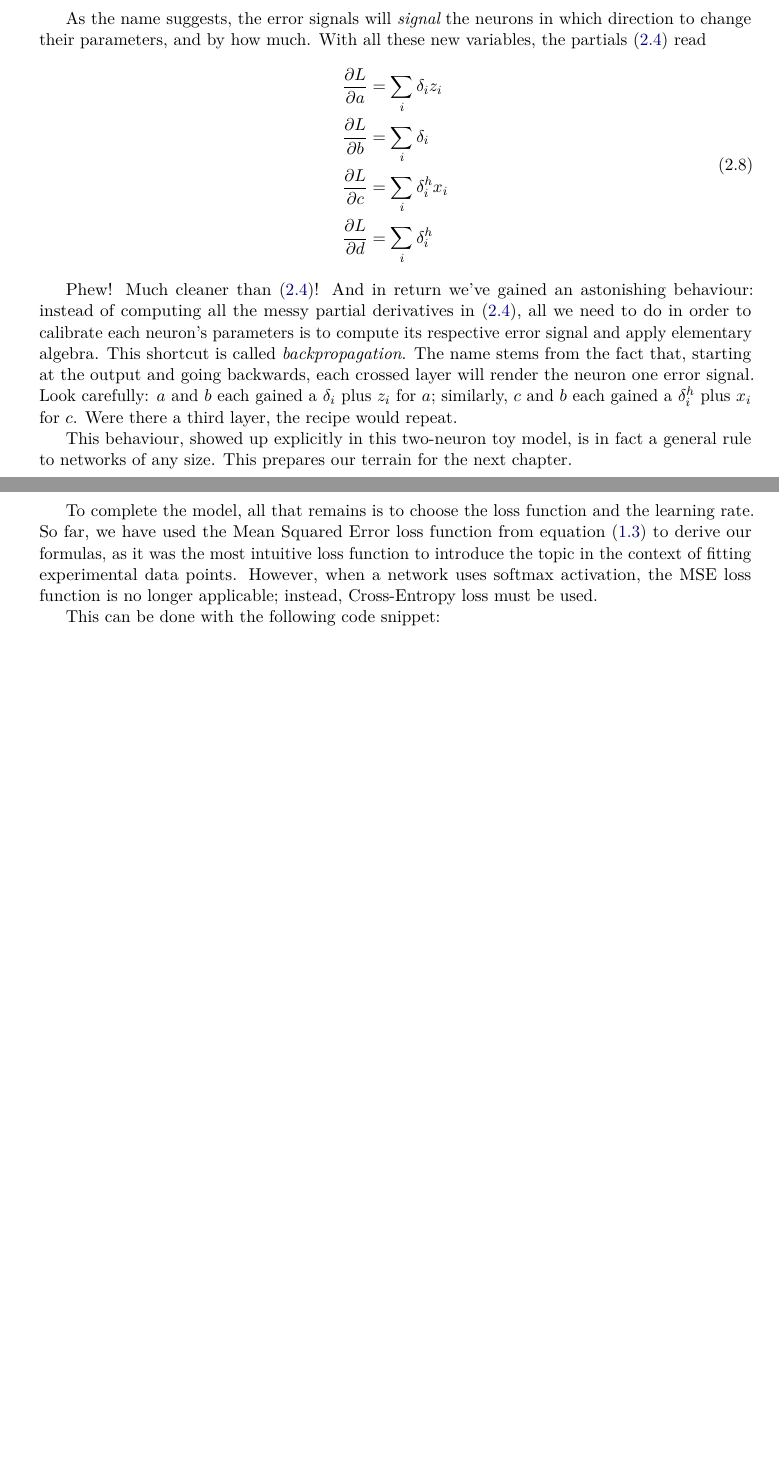
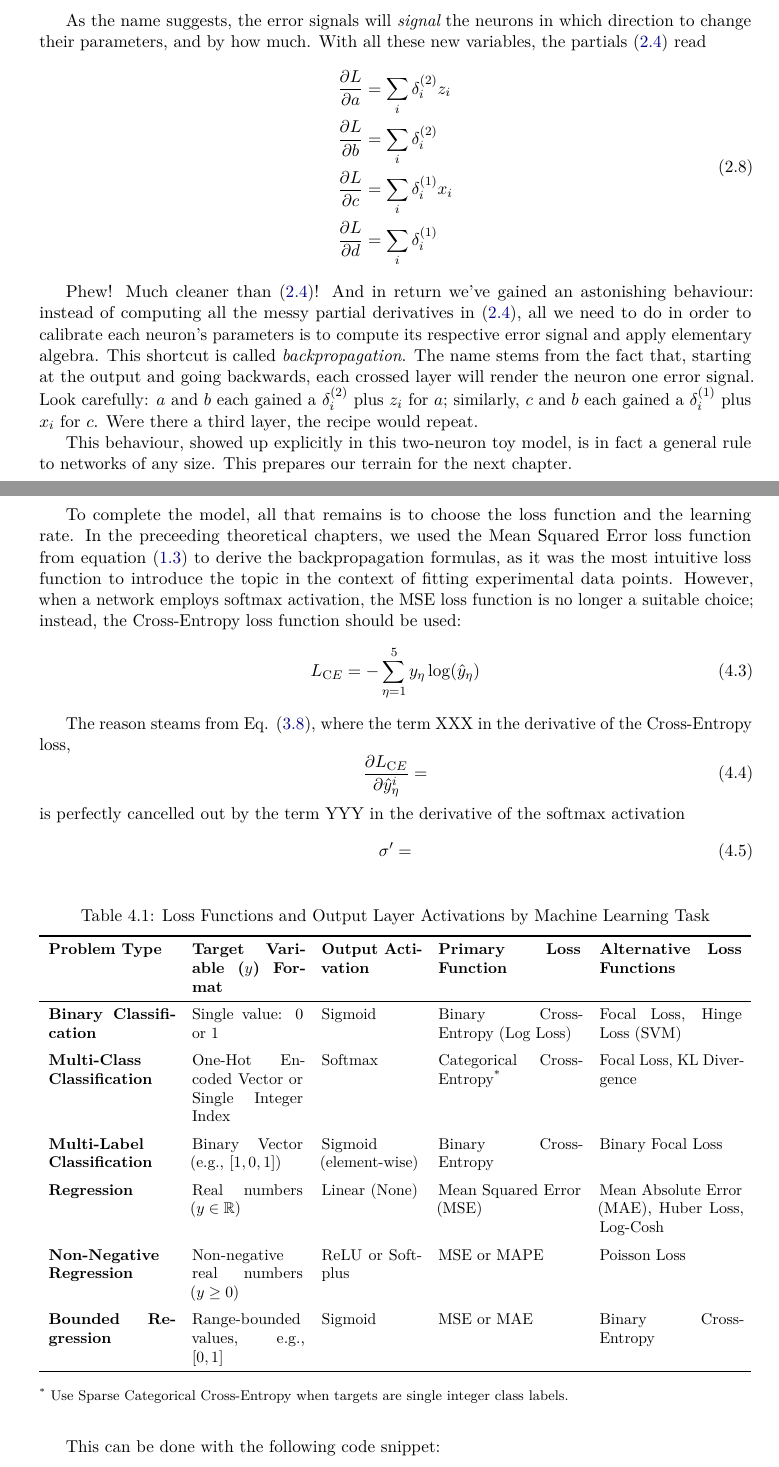
Before and after one commit to caiolagana/book-ml-for-physicists, a LaTeX book (book.tex): two parts of pages 5 and 9 of 11 before the commit and two parts of pages 5 and 10 of 12 after it, joined at a grey line, cut so that both start at the same text, the shorter picture padded with empty space. Compiled offline with pdfLaTeX.

Commit message:
binary cross entropy loss wip chap4

```diff
--- a/book.tex
+++ b/book.tex
@@ -29,6 +29,7 @@
 \usepackage{xcolor}
 \usepackage{tikz}
 \usetikzlibrary{positioning,arrows.meta,shapes.multipart}
+\usepackage{tabularx}
 
 % Neuron box: left half is the affine part, right half the activation
 \tikzset{
@@ -248,21 +250,22 @@ In terms of \eqref{eq:new-variables}, define the {\it error signal} as
 \end{equation}
 and the {\it hidden error signal} as
 \begin{equation}
-    \delta^h_i=\delta_i a \sigma'(u_i).
+    \label{eq:2neuron-hidden-error-signal}
+    \delta^{(1)}_i=\delta_i a \sigma'(u_i).
 \end{equation}
 
 As the name suggests, the error signals will {\it signal} the neurons in which direction to change their parameters, and by how much. With all these new variables, the partials \eqref{eq:chain-partials} read
 \begin{equation}
     \label{eq:new-chain-partials}
     \begin{split}
-        \frac{\partial L}{\partial a} &= \sum_i\delta_i z_i\\
-        \frac{\partial L}{\partial b} &= \sum_i\delta_i\\
-        \frac{\partial L}{\partial c} &= \sum_i\delta^h_i x_i\\
-        \frac{\partial L}{\partial d} &= \sum_i\delta^h_i
+        \frac{\partial L}{\partial a} &= \sum_i\delta^{(2)}_i z_i\\
+        \frac{\partial L}{\partial b} &= \sum_i\delta^{(2)}_i\\
+        \frac{\partial L}{\partial c} &= \sum_i\delta^{(1)}_i x_i\\
+        \frac{\partial L}{\partial d} &= \sum_i\delta^{(1)}_i
     \end{split}
 \end{equation}
 
-Phew! Much cleaner than \eqref{eq:chain-partials}! And in return we've gained an astonishing behaviour: instead of computing all the messy partial derivatives in \eqref{eq:chain-partials}, all we need to do in order to calibrate each neuron's parameters is to compute its respective error signal and apply elementary algebra. This shortcut is called {\it backpropagation}. The name stems from the fact that, starting at the output and going backwards, each crossed layer will render the neuron one error signal. Look carefully: $a$ and $b$ each gained a $\delta_i$ plus $z_i$ for $a$; similarly, $c$ and $b$ each gained a $\delta^h_i$ plus $x_i$ for $c$. Were there a third layer, the recipe would repeat.
+Phew! Much cleaner than \eqref{eq:chain-partials}! And in return we've gained an astonishing behaviour: instead of computing all the messy partial derivatives in \eqref{eq:chain-partials}, all we need to do in order to calibrate each neuron's parameters is to compute its respective error signal and apply elementary algebra. This shortcut is called {\it backpropagation}. The name stems from the fact that, starting at the output and going backwards, each crossed layer will render the neuron one error signal. Look carefully: $a$ and $b$ each gained a $\delta^{(2)}_i$ plus $z_i$ for $a$; similarly, $c$ and $b$ each gained a $\delta^{(1)}_i$ plus $x_i$ for $c$. Were there a third layer, the recipe would repeat.
 
 This behaviour, showed up explicitly in this two-neuron toy model, is in fact a general rule to networks of any size. This prepares our terrain for the next chapter.
 
@@ -447,7 +445,48 @@ Softmax activation, given by,
 \end{equation}
 has one very powerful propertie: the output of all 5 neurons sums to one, that is, $\sum_{\eta=1}^5\hat y_\eta=1$ (observe how all output neurons are coupled to each other through the denominator of \eqref{eq:softmax5}). Each output value $\hat y_\eta$, therefore, can be interpreted as the probability that input $x_\nu$ belongs to class $\eta$. Therefore, the choice of softmax activation in the output layer made this network suitable for handling classification problems: given a set of features\footnote{The coordinates of a datapoint, that is, the information characterizing that datapoint, are called features.} $x_\nu$, the model answers ``to which class $\eta$ does this data point belong?´´
 
-To complete the model, all that remains is to choose the loss function and the learning rate. So far, we have used the Mean Squared Error loss function from equation \eqref{eq:mse-loss} to derive our formulas, as it was the most intuitive loss function to introduce the topic in the context of fitting experimental data points. However, when a network uses softmax activation, the MSE loss function is no longer applicable; instead, Cross-Entropy loss must be used.
+To complete the model, all that remains is to choose the loss function and the learning rate. In the preceeding theoretical chapters, we used the Mean Squared Error loss function from equation \eqref{eq:mse-loss} to derive the backpropagation formulas, as it was the most intuitive loss function to introduce the topic in the context of fitting experimental data points. However, when a network employs softmax activation, the MSE loss function is no longer a suitable choice; instead, the Cross-Entropy loss function should be used:
+\begin{equation}
+    \label{eq:Lce}
+    L_{\text CE} = -\sum^5_{\eta=1} y_\eta\log(\hat y_\eta)
+\end{equation}
+
+The reason steams from Eq. \eqref{eq:multi-error-signals}, where the term XXX in the derivative of the Cross-Entropy loss,
+\begin{equation}
+    \frac{\partial L_{\text CE}}{\partial\hat y^i_\eta} =
+\end{equation}
+is perfectly cancelled out by the term YYY in the derivative of the softmax activation
+\begin{equation}
+    \sigma'=
+\end{equation}
+
+\begin{table}[htbp]
+  \centering
+  \caption{Loss Functions and Output Layer Activations by Machine Learning Task}
+  \label{tab:loss_activations}
+  \vspace{0.5em}
+  \small
+  \begin{tabularx}{\textwidth}{p{2.8cm} X p{2.2cm} p{3.2cm} p{3.2cm}}
+    \toprule
+    \textbf{Problem Type} & \textbf{Target Variable ($y$) Format} & \textbf{Output Activation} & \textbf{Primary Loss Function} & \textbf{Alternative Loss Functions} \\
+    \midrule
+    \textbf{Binary Classification} & Single value: $0$ or $1$ & Sigmoid & Binary Cross-Entropy (Log Loss) & Focal Loss, Hinge Loss (SVM) \\
+    \addlinespace
+    \textbf{Multi-Class Classification} & One-Hot Encoded Vector or Single Integer Index & Softmax & Categorical Cross-Entropy\textsuperscript{*} & Focal Loss, KL Divergence \\
+    \addlinespace
+    \textbf{Multi-Label Classification} & Binary Vector (e.g., $[1, 0, 1]$) & Sigmoid (element-wise) & Binary Cross-Entropy & Binary Focal Loss \\
+    \addlinespace
+    \textbf{Regression} & Real numbers ($y \in \mathbb{R}$) & Linear (None) & Mean Squared Error (MSE) & Mean Absolute Error (MAE), Huber Loss, Log-Cosh \\
+    \addlinespace
+    \textbf{Non-Negative Regression} & Non-negative real numbers ($y \ge 0$) & ReLU or Softplus & MSE or MAPE & Poisson Loss \\
+    \addlinespace
+    \textbf{Bounded Regression} & Range-bounded values, e.g., $[0, 1]$ & Sigmoid & MSE or MAE & Binary Cross-Entropy \\
+    \bottomrule
+  \end{tabularx}
+  \begin{flushleft}
+    \footnotesize\textsuperscript{*} Use Sparse Categorical Cross-Entropy when targets are single integer class labels.
+  \end{flushleft}
+\end{table}
 
 This can be done with the following code snippet:
 
```
Also changed, not shown: book.tex (68 more changed lines).
